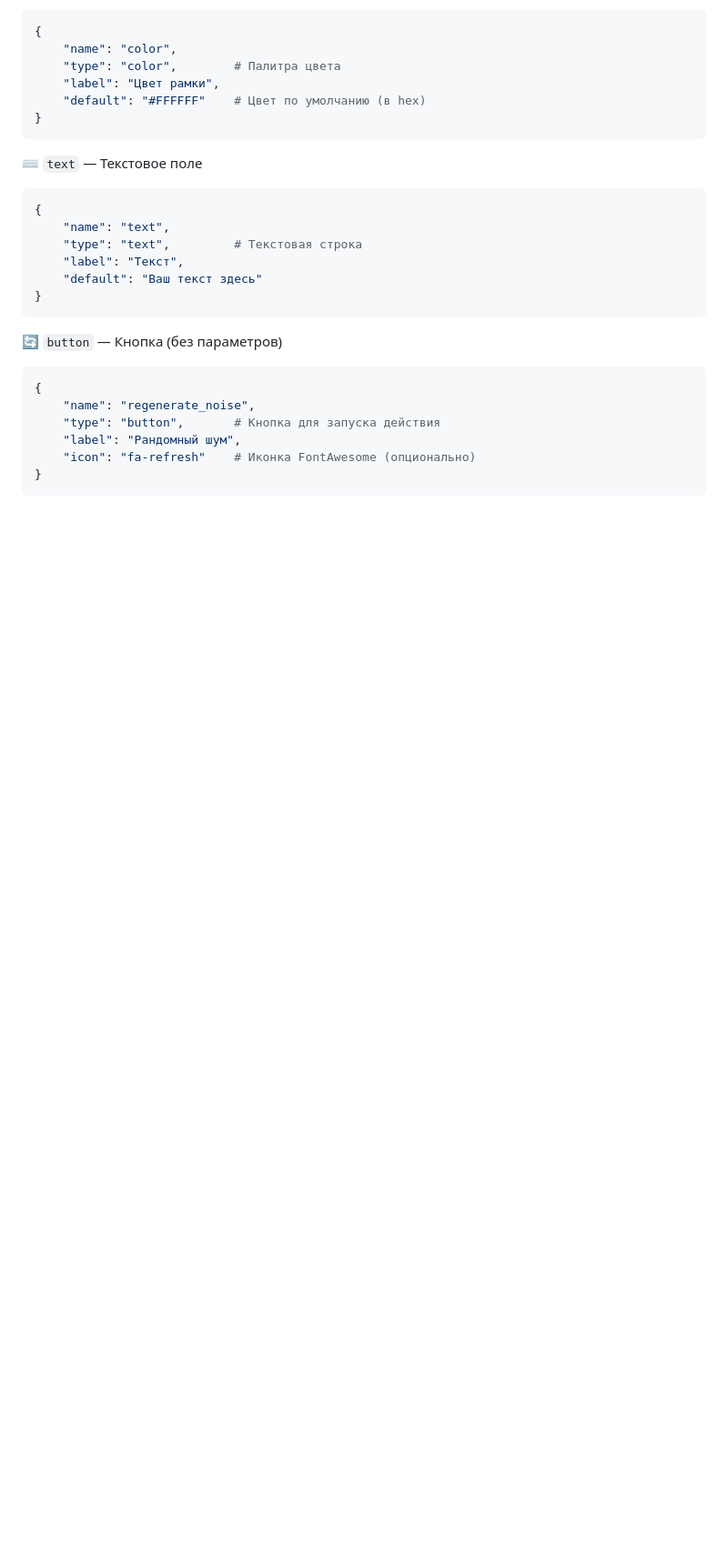
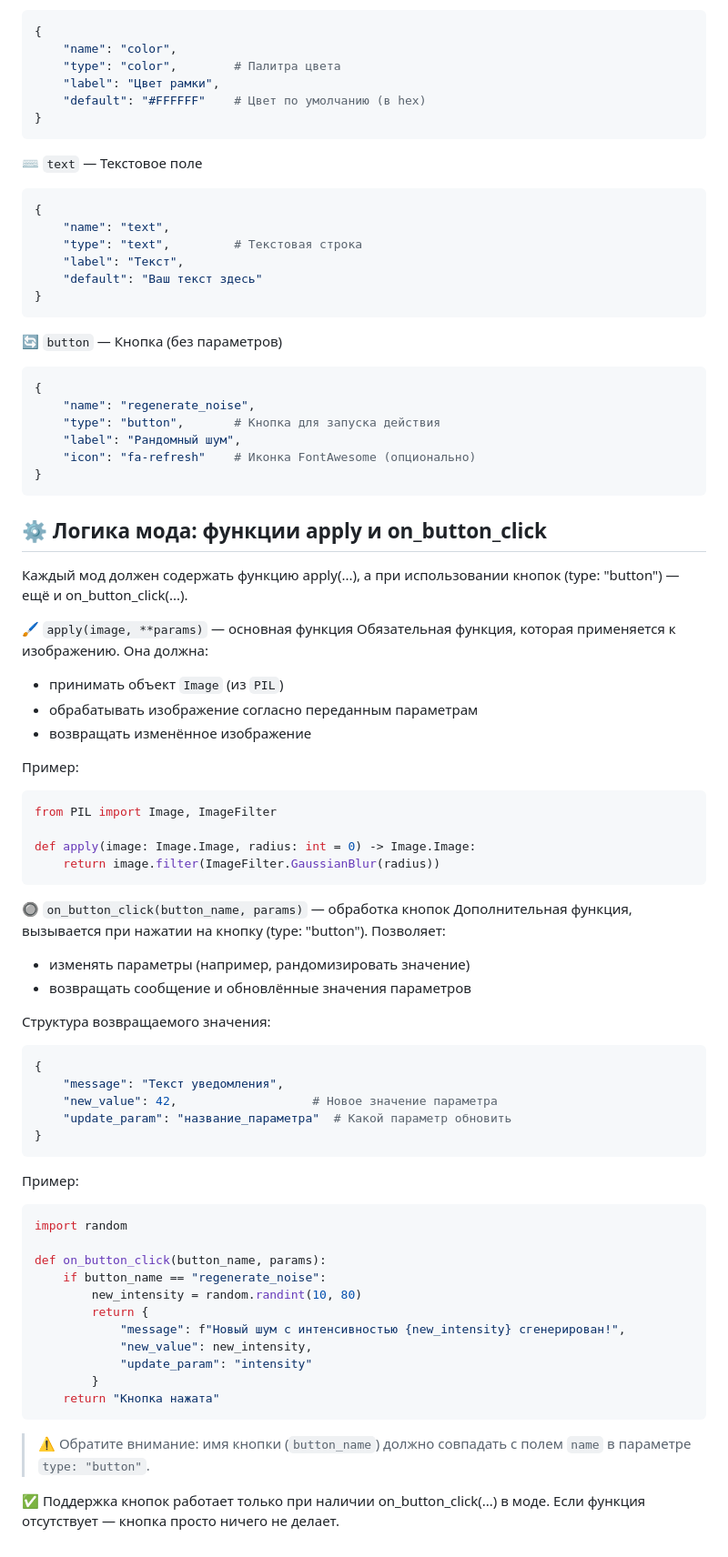
Before and after one commit to Xrisofor/VibeMaker, a Markdown page: README.md, the part around the change. Shown: that part at 91% size. GitHub-like rendering; blank space fills up the shorter version.

````diff
--- a/README.md
+++ b/README.md
@@ -125,3 +125,54 @@ metadata = {
     "icon": "fa-refresh"    # Иконка FontAwesome (опционально)
 }
 ```
+
+## ⚙️ Логика мода: функции apply и on_button_click
+Каждый мод должен содержать функцию apply(...), а при использовании кнопок (type: "button") — ещё и on_button_click(...).
+
+🖌️ `apply(image, **params)` — основная функция
+Обязательная функция, которая применяется к изображению. Она должна:
+- принимать объект `Image` (из `PIL`)
+- обрабатывать изображение согласно переданным параметрам
+- возвращать изменённое изображение
+
+Пример:
+```python
+from PIL import Image, ImageFilter
+
+def apply(image: Image.Image, radius: int = 0) -> Image.Image:
+    return image.filter(ImageFilter.GaussianBlur(radius))
+```
+
+🔘 `on_button_click(button_name, params)` — обработка кнопок
+Дополнительная функция, вызывается при нажатии на кнопку (type: "button").
+Позволяет:
+- изменять параметры (например, рандомизировать значение)
+- возвращать сообщение и обновлённые значения параметров
+
+Структура возвращаемого значения:
+```python
+{
+    "message": "Текст уведомления",
+    "new_value": 42,                   # Новое значение параметра
+    "update_param": "название_параметра"  # Какой параметр обновить
+}
+```
+
+Пример:
+```python
+import random
+
+def on_button_click(button_name, params):
+    if button_name == "regenerate_noise":
+        new_intensity = random.randint(10, 80)
+        return {
+            "message": f"Новый шум с интенсивностью {new_intensity} сгенерирован!",
+            "new_value": new_intensity,
+            "update_param": "intensity"
+        }
+    return "Кнопка нажата"
+```
+> ⚠️ Обратите внимание: имя кнопки (`button_name`) должно совпадать с полем `name` в параметре `type: "button"`.
+
+✅ Поддержка кнопок работает только при наличии on_button_click(...) в моде.
+Если функция отсутствует — кнопка просто ничего не делает.
````
